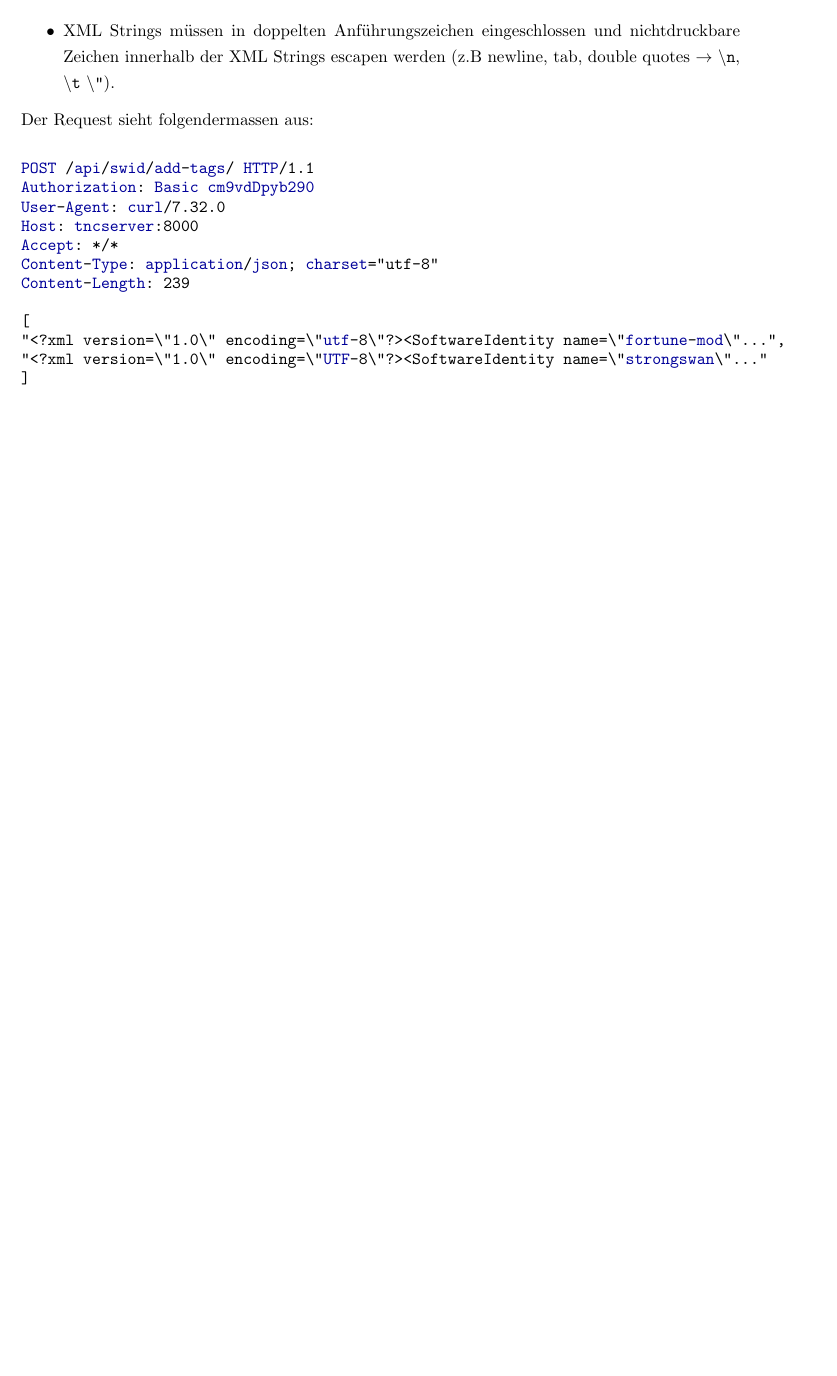
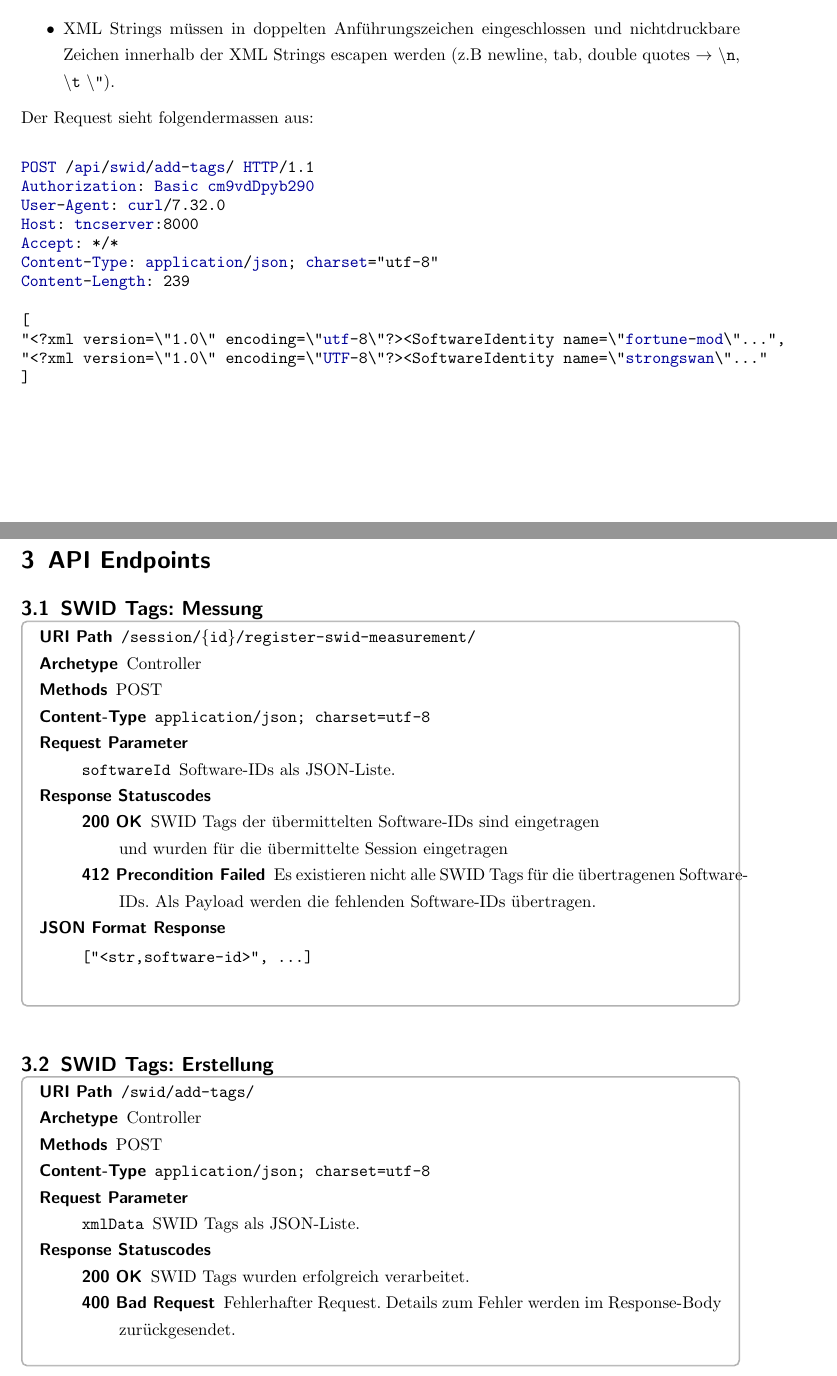
Before and after one commit to Seperox/doku, a LaTeX document (other_documents/swid-measurement-manual.tex): part of page 6 of 6 before the commit and two parts of pages 5 and 6 of 6 after it, the two joined at a grey line, cut so that both start at the same text, the shorter picture padded with empty space. Compiled offline with pdfLaTeX; an older LaTeX class or package is replaced by its successor.

Commit message:
Measurement manual verbessert

```diff
--- a/other_documents/swid-measurement-manual.tex
+++ b/other_documents/swid-measurement-manual.tex
@@ -54,7 +54,7 @@
 \linespread{1.3}
 
 \author{Danilo Bargen, Christian Fässler, Jonas Furrer}
-\title{strongTNC REST API\\SWID Measurement \\ \small{Im Rahmen der strongTNC BA} }
+\title{strongTNC REST API\\SWID Endpoints \\ \small{Im Rahmen der strongTNC BA} }
 
 \pagestyle{scrheadings}
 \ihead{REST API} %linke Kopfzeile
@@ -198,4 +224,57 @@ Content-Length: 239
 ]
 \end{lstlisting}
 
+\section{API Endpoints}
+
+\subsection{SWID Tags: Messung}
+\label{api:measurement}
+
+\begin{mdframed}[style=def]
+\begin{description*}
+	\item[URI Path] \texttt{/session/\{id\}/register-swid-measurement/}
+	\item[Archetype] Controller
+	\item[Methods] POST
+	\item[Content-Type] \texttt{application/json; charset=utf-8}
+	\item[Request Parameter] \hfill
+	\begin{description*}
+		\item[\texttt{softwareId}] Software-IDs als JSON-Liste.
+	\end{description*}
+	\item[Response Statuscodes] \hfill
+		\begin{description*}
+			\item[200 OK] SWID Tags der übermittelten Software-IDs sind eingetragen \\
+			und wurden für die übermittelte Session eingetragen
+			\item[412 Precondition Failed] Es existieren nicht alle SWID Tags für die
+				übertragenen Software-IDs. Als Payload werden die fehlenden Software-IDs
+				übertragen.
+		\end{description*}
+	\item[JSON Format Response] \hfill
+\begin{lstlisting}
+["<str,software-id>", ...]
+\end{lstlisting}
+\end{description*}
+\end{mdframed}
+
+
+\subsection{SWID Tags: Erstellung}
+\label{api:create}
+
+\begin{mdframed}[style=def]
+\begin{description*}
+	\item[URI Path] \texttt{/swid/add-tags/}
+	\item[Archetype] Controller
+	\item[Methods] POST
+	\item[Content-Type] \texttt{application/json; charset=utf-8}
+	\item[Request Parameter] \hfill
+		\begin{description*}
+			\item[\texttt{xmlData}] SWID Tags als JSON-Liste.
+		\end{description*}
+	\item[Response Statuscodes] \hfill
+		\begin{description*}
+			\item[200 OK] SWID Tags wurden erfolgreich verarbeitet.
+			\item[400 Bad Request] Fehlerhafter Request. Details zum Fehler werden im
+				Response-Body zurückgesendet.
+		\end{description*}
+\end{description*}
+\end{mdframed}
+
 \end{document}
```
Also changed, not shown: other_documents/REST.Interface.tex (+4 -3 lines), other_documents/swid-measurement-manual.tex (34 more changed lines).
